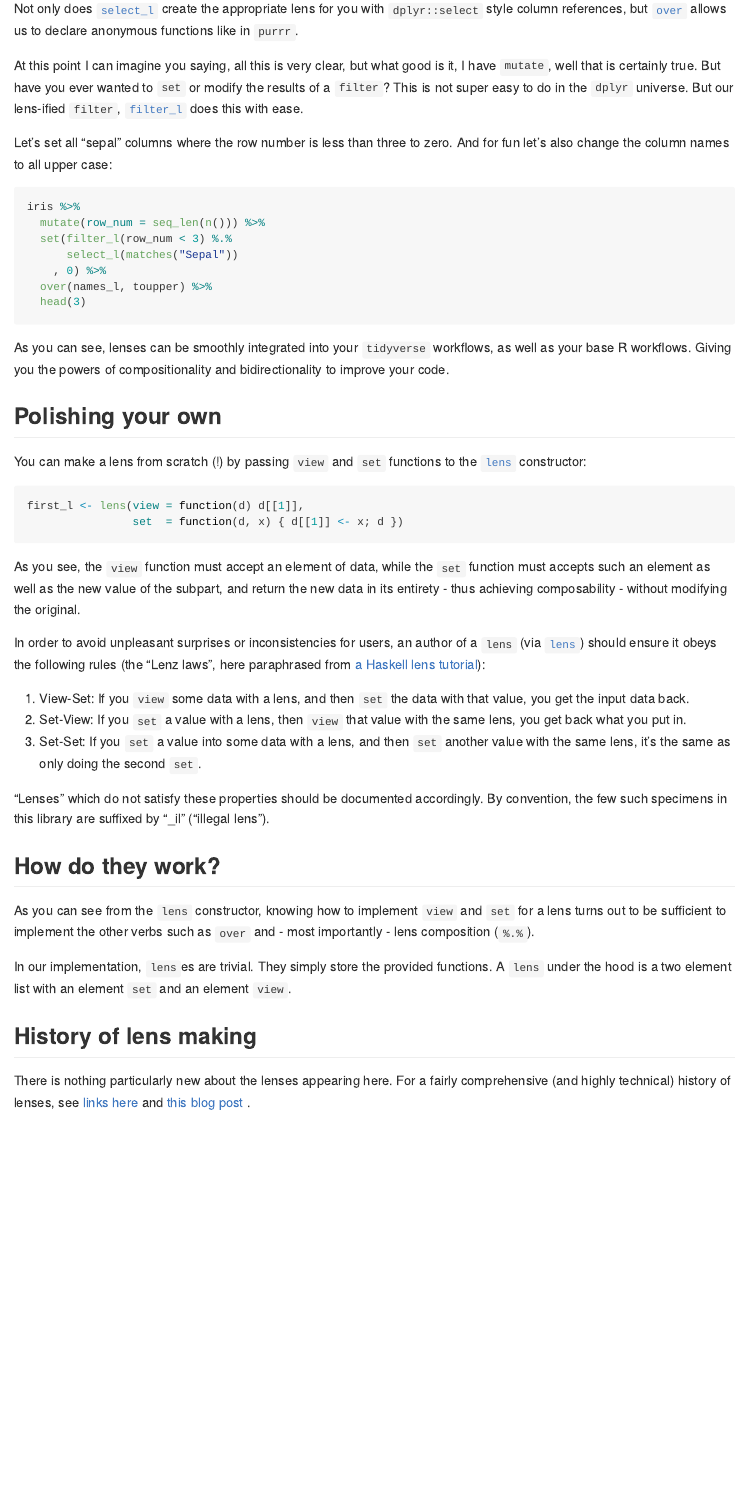
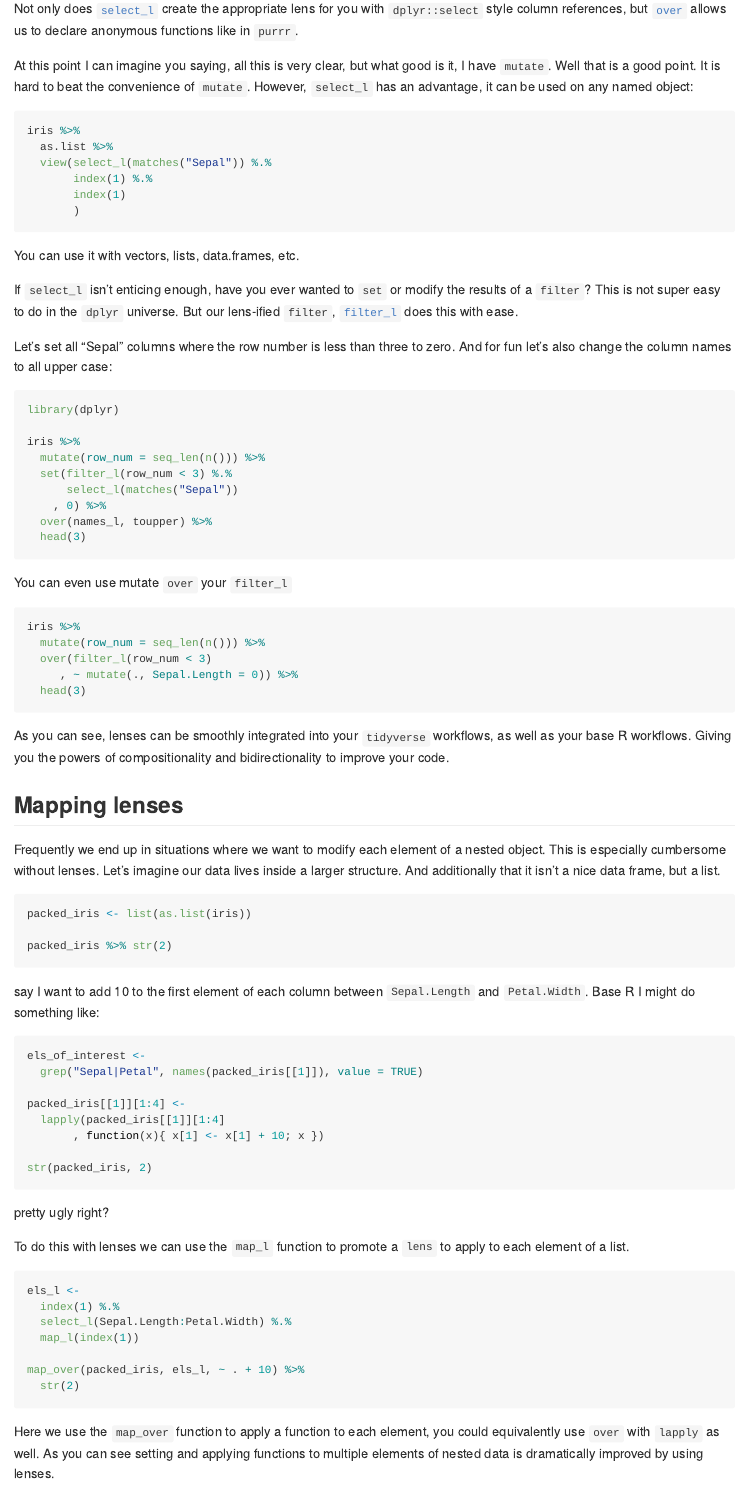
Before and after one commit to cfhammill/lenses, an R Markdown document (README.Rmd): the page in a window 1100 px wide, from 3160 px down before the commit and from 3300 px down after it, so that both start at the same text. Rendered offline with R 4.5, knitr and Pandoc, with nearby package versions; the code chunks are not run, so their results and figures are left out.

Commit message:
Improve docs

````diff
--- a/README.Rmd
+++ b/README.Rmd
@@ -201,16 +215,33 @@ but [`over`](https://cfhammill.github.io/lenses/reference/over.html) allows us
 to declare anonymous functions like in `purrr`.
 
 At this point I can imagine you saying, all this is very clear, but what good is it,
-I have `mutate`, well that is certainly true. But have you ever wanted to `set`
+I have `mutate`. Well that is a good point. It is hard to beat the convenience
+of `mutate`. However, `select_l` has an advantage, it can be used on any named
+object:
+
+```{r}
+iris %>%
+  as.list %>%
+  view(select_l(matches("Sepal")) %.%
+       index(1) %.%
+       index(1)
+       )
+```
+
+You can use it with vectors, lists, data.frames, etc.
+
+If `select_l` isn't enticing enough, have you ever wanted to `set`
 or modify the results of a `filter`?  This is not super easy to do in the `dplyr`
 universe. But our lens-ified `filter`,
 [`filter_l`](https://cfhammill.github.io/lenses/reference/filter_l.html) does this
 with ease.
 
-Let's set all "sepal" columns where the row number is less than three to
+Let's set all "Sepal" columns where the row number is less than three to
 zero. And for fun let's also change the column names to all upper case:
 
 ```{r}
+library(dplyr)
+
 iris %>%
   mutate(row_num = seq_len(n())) %>%
   set(filter_l(row_num < 3) %.%
@@ -220,9 +251,66 @@ iris %>%
   head(3)
 ```
 
+You can even use mutate `over` your `filter_l`
+
+```{r}
+iris %>%
+  mutate(row_num = seq_len(n())) %>%
+  over(filter_l(row_num < 3)
+     , ~ mutate(., Sepal.Length = 0)) %>%
+  head(3)
+```
+
 As you can see, lenses can be smoothly integrated into your `tidyverse`
 workflows, as well as your base R workflows. Giving you the powers
 of compositionality and bidirectionality to improve your code.
+
+## Mapping lenses
+
+Frequently we end up in situations where we want to modify each element
+of a nested object. This is especially cumbersome without lenses. Let's
+imagine our data lives inside a larger structure. And additionally that
+it isn't a nice data frame, but a list.
+
+```{r}
+packed_iris <- list(as.list(iris))
+
+packed_iris %>% str(2)
+```
+
+say I want to add 10 to the first element of each column between `Sepal.Length` and
+`Petal.Width`. Base R I might do something like:
+
+```{r}
+els_of_interest <-
+  grep("Sepal|Petal", names(packed_iris[[1]]), value = TRUE)
+
+packed_iris[[1]][1:4] <-
+  lapply(packed_iris[[1]][1:4]
+       , function(x){ x[1] <- x[1] + 10; x })
+
+str(packed_iris, 2)
+```
+
+pretty ugly right?
+
+To do this with lenses we can use the `map_l` function to promote a `lens` to
+apply to each element of a list.
+
+```{r}
+els_l <-
+  index(1) %.%
+  select_l(Sepal.Length:Petal.Width) %.%
+  map_l(index(1))
+
+map_over(packed_iris, els_l, ~ . + 10) %>%
+  str(2)
+```
+
+Here we use the `map_over` function to apply a function to each element,
+you could equivalently use `over` with `lapply` as well. As you can see
+setting and applying functions to multiple elements of nested data is
+dramatically improved by using lenses.
 
 ## Polishing your own
 
@@ -234,8 +322,8 @@
                 set  = function(d, x) { d[[1]] <- x; d })
 ```
 
-As you see, the `view` function must accept an element of data, while the `set`
-function must accepts such an element as well as the new value of the subpart,
+As you can see, the `view` function must accept an element of data, while the `set`
+function must accept such an element as well as the new value of the subpart,
 and return the new data in its entirety - thus achieving composability -
  without modifying the original.
 
@@ -261,9 +350,9 @@ As you can see from the `lens` constructor, knowing how to implement `view` and
 for a lens turns out to be sufficient to implement the other verbs such as `over` and
 - most importantly - lens composition (`%.%`).
 
-In our implementation, `lens`es are trivial. They simply store the provided
+In our implementation, lenses are trivial. They simply store the provided
 functions. A `lens` under the hood is a two element list with an
-element `set` and an element `view`.
+element `view` and an element `set`.
 
 ## History of lens making
 
````
Also changed, not shown: README.Rmd (72 more changed lines), 11 other files.
